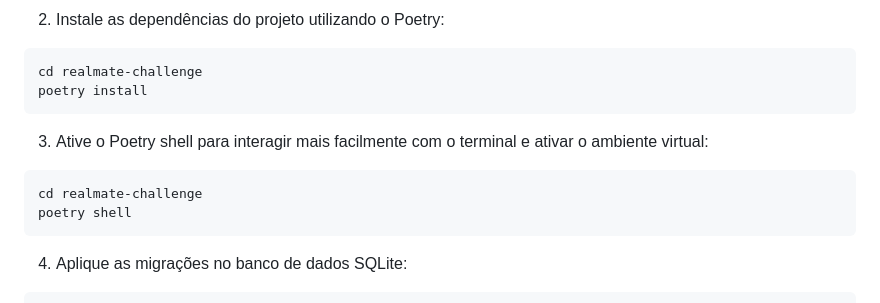
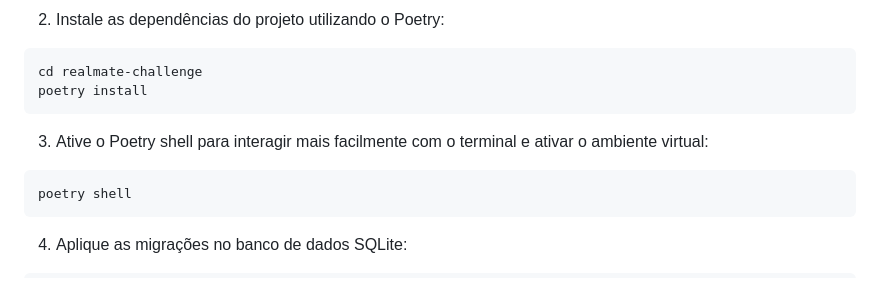
Before and after one commit to paulomoreiradev/realmate-challenge, a Markdown page: README.md, the part around the change. Rendered like a GitHub page.

````diff
--- a/README.md
+++ b/README.md
@@ -135,7 +135,6 @@ poetry install
 3.	Ative o Poetry shell para interagir mais facilmente com o terminal e ativar o ambiente virtual:
 
 ```bash
-cd realmate-challenge
 poetry shell
 ```
 
````
